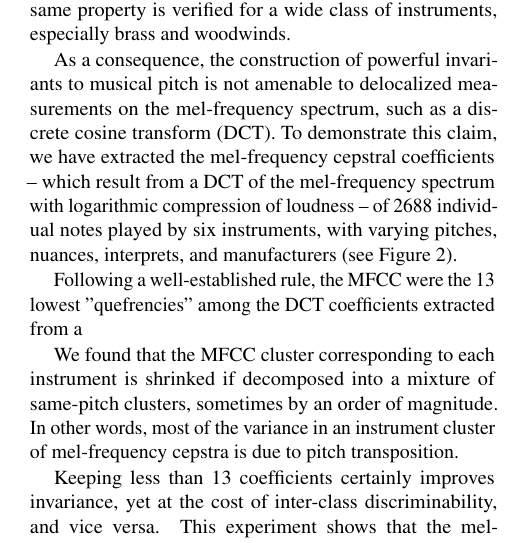
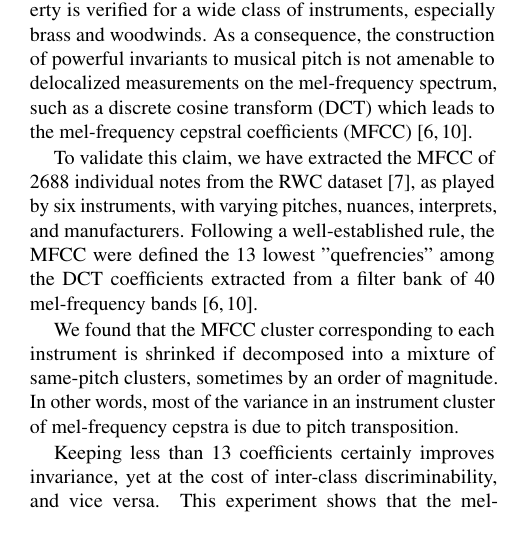
Before and after one commit to lostanlen/ismir2016, a LaTeX paper (paper/ISMIR2015template.tex): part of one column of page 2 of 5, cut so that both start at the same text. Compiled offline with pdfLaTeX.

Commit message:
cite goto, write on experimental design for Section 3

```diff
--- a/paper/ISMIR2015template.tex
+++ b/paper/ISMIR2015template.tex
@@ -170,6 +170,10 @@ This elementary observation implies that realistic pitch changes cannot be model
 by translating a rigid spectral template along the log-frequency axis.
 The same property is verified for a wide class of instruments, especially brass and
 woodwinds.
+As a consequence, the construction of powerful invariants to musical pitch is not amenable to
+delocalized measurements on the mel-frequency spectrum, such as a discrete cosine
+transform (DCT) which leads to the mel-frequency cepstral coefficients (MFCC)
+\cite{Eronen2000, Joder2009}.
 
 \begin{figure}[t]
     \begin{center}
@@ -187,17 +191,14 @@ woodwinds.
 }
 \end{figure}
 
-As a consequence, the construction of powerful invariants to musical pitch is not amenable to
-delocalized measurements on the mel-frequency spectrum, such as a discrete cosine
-transform (DCT).
-To demonstrate this claim, we have extracted the mel-frequency cepstral coefficients --
-which result from a DCT of the mel-frequency spectrum with logarithmic compression of
-loudness --
-of 2688 individual notes played by six instruments, with varying pitches, nuances, interprets,
-and manufacturers (see Figure \ref{fig:mfcc-variances}).
-
-Following a well-established rule, the MFCC were the 13 lowest "quefrencies" among the
-DCT coefficients extracted from a
+To validate this claim, we have extracted the MFCC
+of 2688 individual notes from the RWC dataset \cite{Goto2003},
+as played by six instruments, with varying pitches, nuances, interprets,
+and manufacturers.
+Following a well-established rule,
+the MFCC were defined the 13 lowest "quefrencies" among the
+DCT coefficients extracted from a filter bank of 40 mel-frequency bands
+\cite{Eronen2000, Joder2009}.
 
 We found that the MFCC cluster corresponding to each instrument is shrinked if
 decomposed into a mixture of same-pitch clusters, sometimes by an order of
```
Also changed, not shown: paper/ISMIR2015template.bib (+6 -0 lines), paper/ISMIR2015template.bbl, paper/ISMIR2015template.pdf, paper/ISMIR2015template.tex (4 more changed lines), 4 other files.
